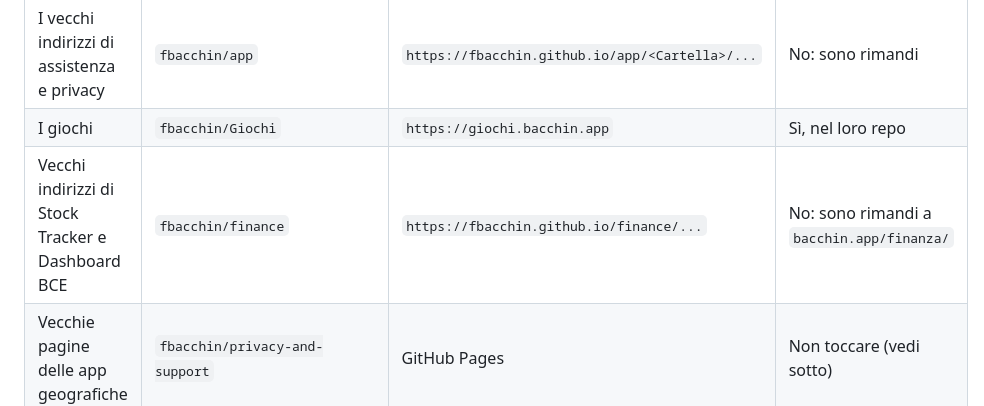
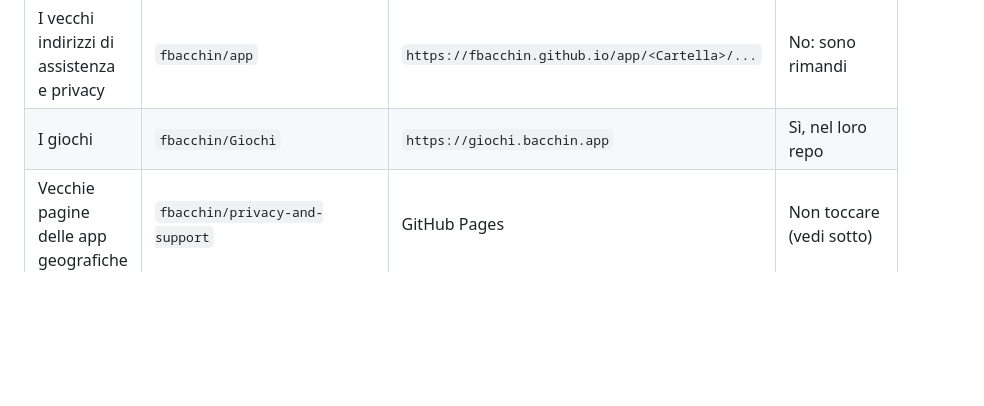
Before and after one commit to fbacchin/fbacchin.github.io, a Markdown page: README.md, the part around the change. Rendered like a GitHub page; blank space fills up the shorter version.

Commit message:
README: tolto il repo finance, cancellato

```diff
--- a/README.md
+++ b/README.md
@@ -19,7 +19,6 @@ rimandi: lì le pagine di assistenza e privacy **non si toccano**.
 | I dati letti dalle app (CSV dei tassi, Gottardo, codici di gara, valichi, volcano) | `fbacchin/app` | `https://fbacchin.github.io/app/...` | Solo dagli automatismi |
 | I vecchi indirizzi di assistenza e privacy | `fbacchin/app` | `https://fbacchin.github.io/app/<Cartella>/...` | No: sono rimandi |
 | I giochi | `fbacchin/Giochi` | `https://giochi.bacchin.app` | Sì, nel loro repo |
-| Vecchi indirizzi di Stock Tracker e Dashboard BCE | `fbacchin/finance` | `https://fbacchin.github.io/finance/...` | No: sono rimandi a `bacchin.app/finanza/` |
 | Vecchie pagine delle app geografiche | `fbacchin/privacy-and-support` | GitHub Pages | Non toccare (vedi sotto) |
 
 ### Come viene pubblicato il sito
```
